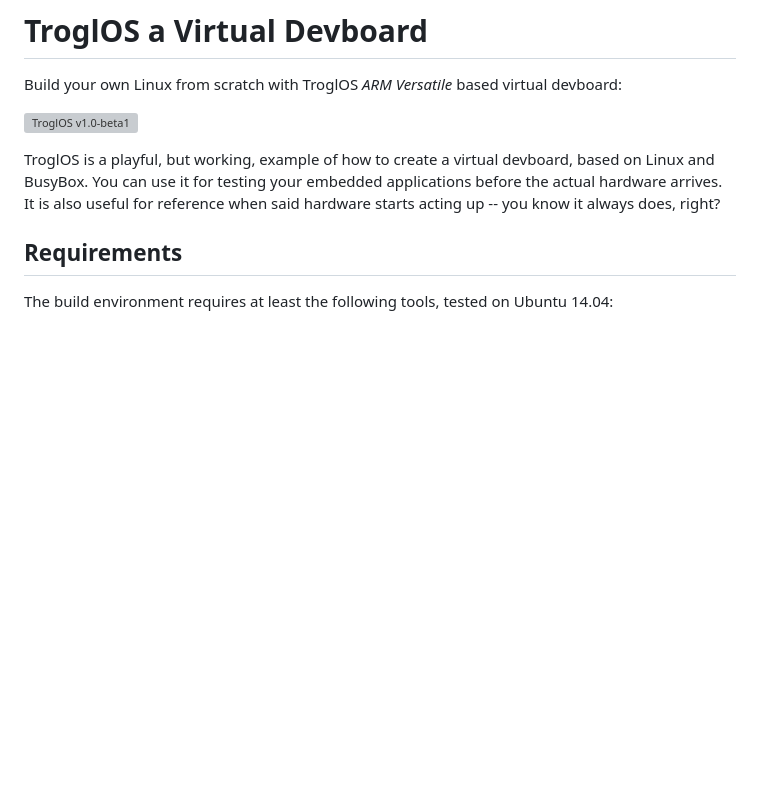
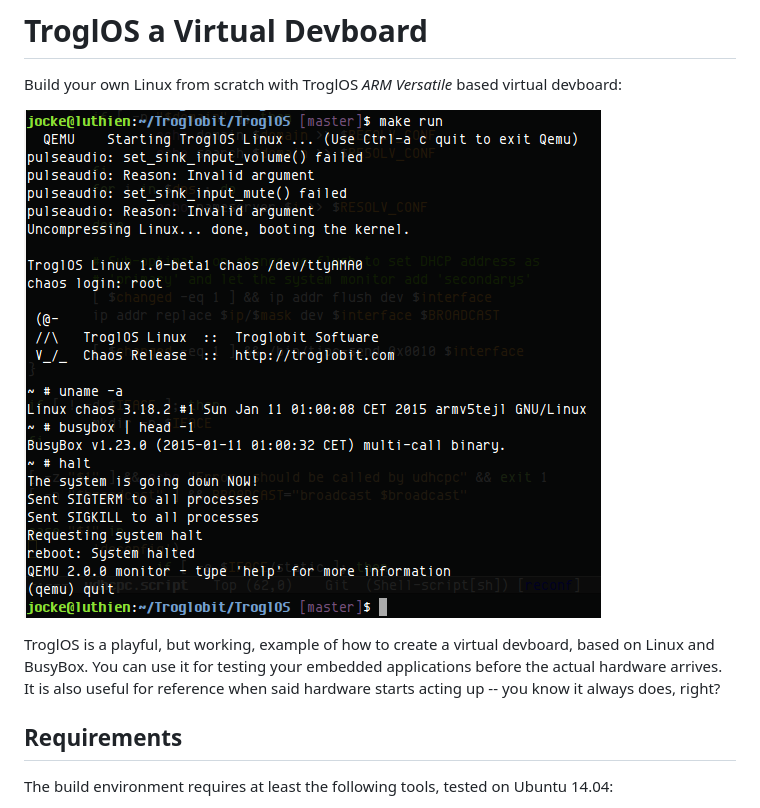
Before and after one commit to troglobit/myLinux, a Markdown page: README.md, the part around the change. GitHub-like rendering; pictures changed too: example.png (added); blank space fills up the shorter version; grey boxes are pictures that could not be loaded.

Commit message:
Add example run as .png to tree.
Signed-off-by: Joachim Nilsson <troglobit@gmail.com>

```diff
--- a/README.md
+++ b/README.md
@@ -4,7 +4,7 @@ TroglOS a Virtual Devboard
 Build your own Linux from scratch with TroglOS *ARM Versatile* based
 virtual devboard:
 
-![TroglOS v1.0-beta1](http://ftp.troglobit.com/troglos/TroglOS-v1.0-beta1.png "Booting TroglOS Virtual Devboard")
+![TroglOS Virtual Devboard](example.png)
 
 TroglOS is a playful, but working, example of how to create a virtual
 devboard, based on Linux and BusyBox.  You can use it for testing your
```
